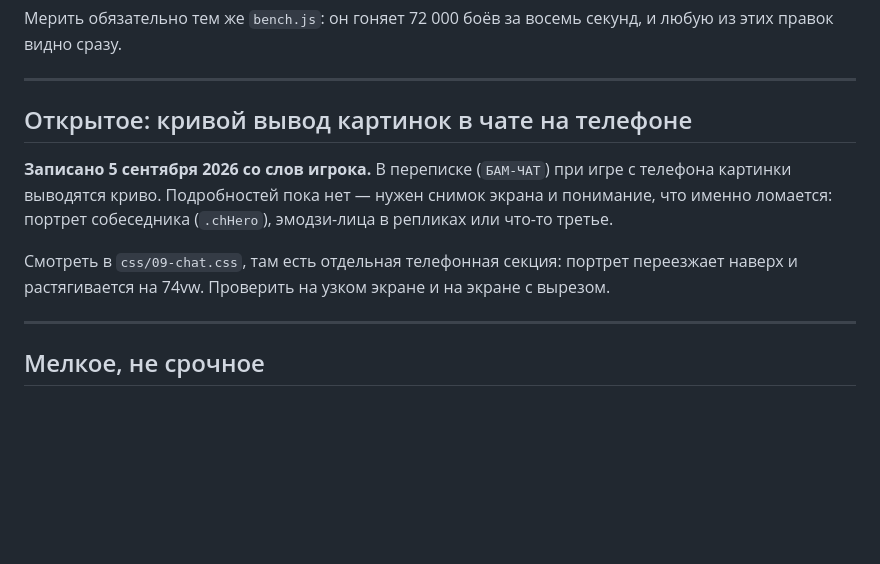
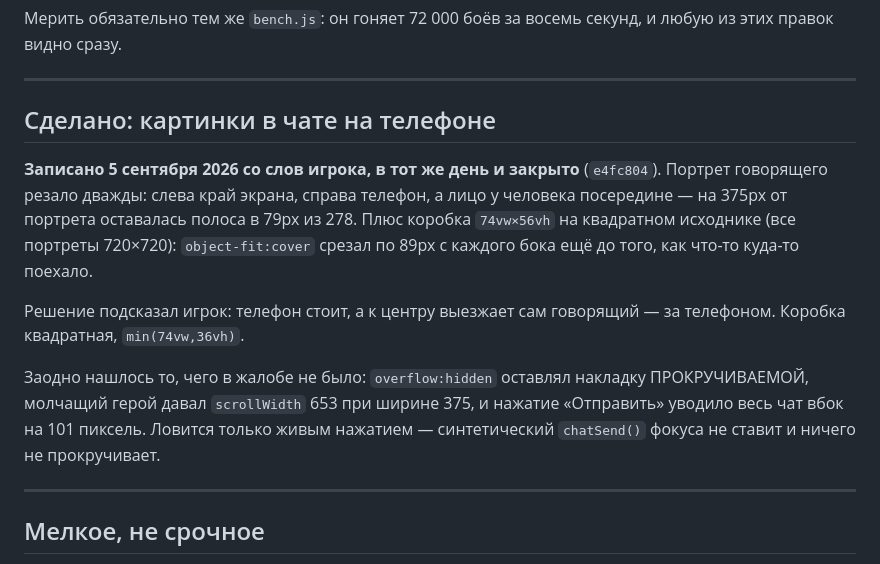
Before and after one commit to 967dev/TrickyDungeon, a Markdown page: BACKLOG.md, the part around the change. Rendered like a GitHub page; blank space fills up the shorter version.

Commit message:
BACKLOG: чат на телефоне закрыт
Co-Authored-By: Claude Opus 5 <noreply@anthropic.com>

```diff
--- a/BACKLOG.md
+++ b/BACKLOG.md
@@ -420,16 +420,22 @@ presentation layer» — **у нас нарушен, и на это есть р
 
 ---
 
-## Открытое: кривой вывод картинок в чате на телефоне
+## Сделано: картинки в чате на телефоне
 
-**Записано 5 сентября 2026 со слов игрока.** В переписке (`БАМ-ЧАТ`) при игре с
-телефона картинки выводятся криво. Подробностей пока нет — нужен снимок экрана
-и понимание, что именно ломается: портрет собеседника (`.chHero`), эмодзи-лица
-в репликах или что-то третье.
+**Записано 5 сентября 2026 со слов игрока, в тот же день и закрыто**
+(`e4fc804`). Портрет говорящего резало дважды: слева край экрана, справа
+телефон, а лицо у человека посередине — на 375px от портрета оставалась полоса
+в 79px из 278. Плюс коробка `74vw×56vh` на квадратном исходнике (все портреты
+720×720): `object-fit:cover` срезал по 89px с каждого бока ещё до того, как
+что-то куда-то поехало.
 
-Смотреть в `css/09-chat.css`, там есть отдельная телефонная секция: портрет
-переезжает наверх и растягивается на 74vw. Проверить на узком экране и на
-экране с вырезом.
+Решение подсказал игрок: телефон стоит, а к центру выезжает сам говорящий — за
+телефоном. Коробка квадратная, `min(74vw,36vh)`.
+
+Заодно нашлось то, чего в жалобе не было: `overflow:hidden` оставлял накладку
+ПРОКРУЧИВАЕМОЙ, молчащий герой давал `scrollWidth` 653 при ширине 375, и
+нажатие «Отправить» уводило весь чат вбок на 101 пиксель. Ловится только живым
+нажатием — синтетический `chatSend()` фокуса не ставит и ничего не прокручивает.
 
 ---
 
```
